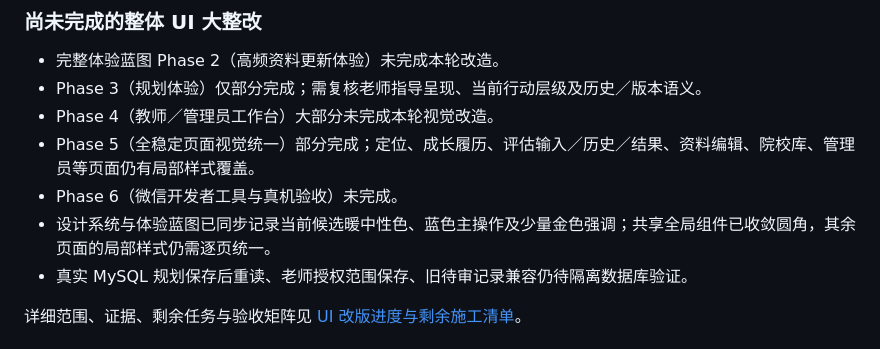
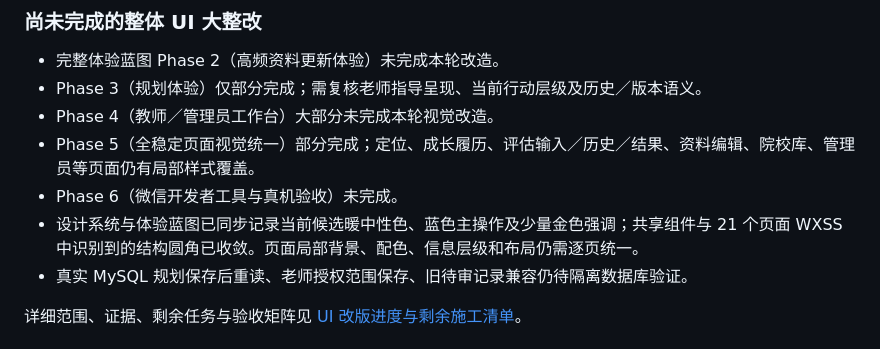
Before and after one commit to orange-lee-tech/jiuchen-edu-platform, a Markdown page: docs/handoff/CURRENT.md, the part around the change. Drawn GitHub-style.

```diff
--- a/docs/handoff/CURRENT.md
+++ b/docs/handoff/CURRENT.md
@@ -30,7 +30,7 @@
 - Phase 4（教师／管理员工作台）大部分未完成本轮视觉改造。
 - Phase 5（全稳定页面视觉统一）部分完成；定位、成长履历、评估输入／历史／结果、资料编辑、院校库、管理员等页面仍有局部样式覆盖。
 - Phase 6（微信开发者工具与真机验收）未完成。
-- 设计系统与体验蓝图已同步记录当前候选暖中性色、蓝色主操作及少量金色强调；共享全局组件已收敛圆角，其余页面的局部样式仍需逐页统一。
+- 设计系统与体验蓝图已同步记录当前候选暖中性色、蓝色主操作及少量金色强调；共享组件与 21 个页面 WXSS 中识别到的结构圆角已收敛。页面局部背景、配色、信息层级和布局仍需逐页统一。
 - 真实 MySQL 规划保存后重读、老师授权范围保存、旧待审记录兼容仍待隔离数据库验证。
 
 详细范围、证据、剩余任务与验收矩阵见 [UI 改版进度与剩余施工清单](ui-redesign-progress-and-residuals-2026-10-28.md)。
```
Also changed, not shown: docs/handoff/ui-redesign-progress-and-residuals-2026-10-28.md (+2 -2 lines).
